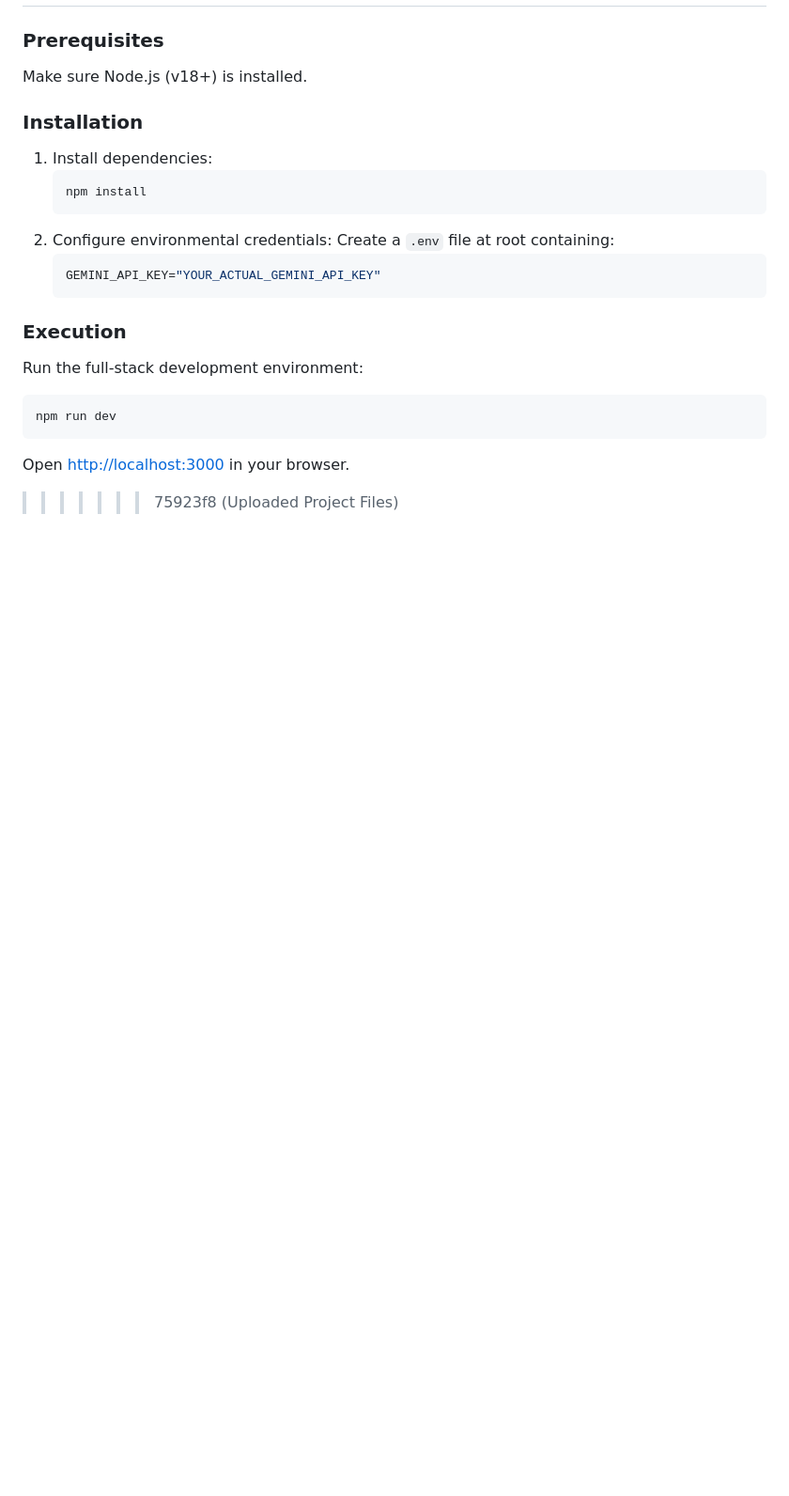
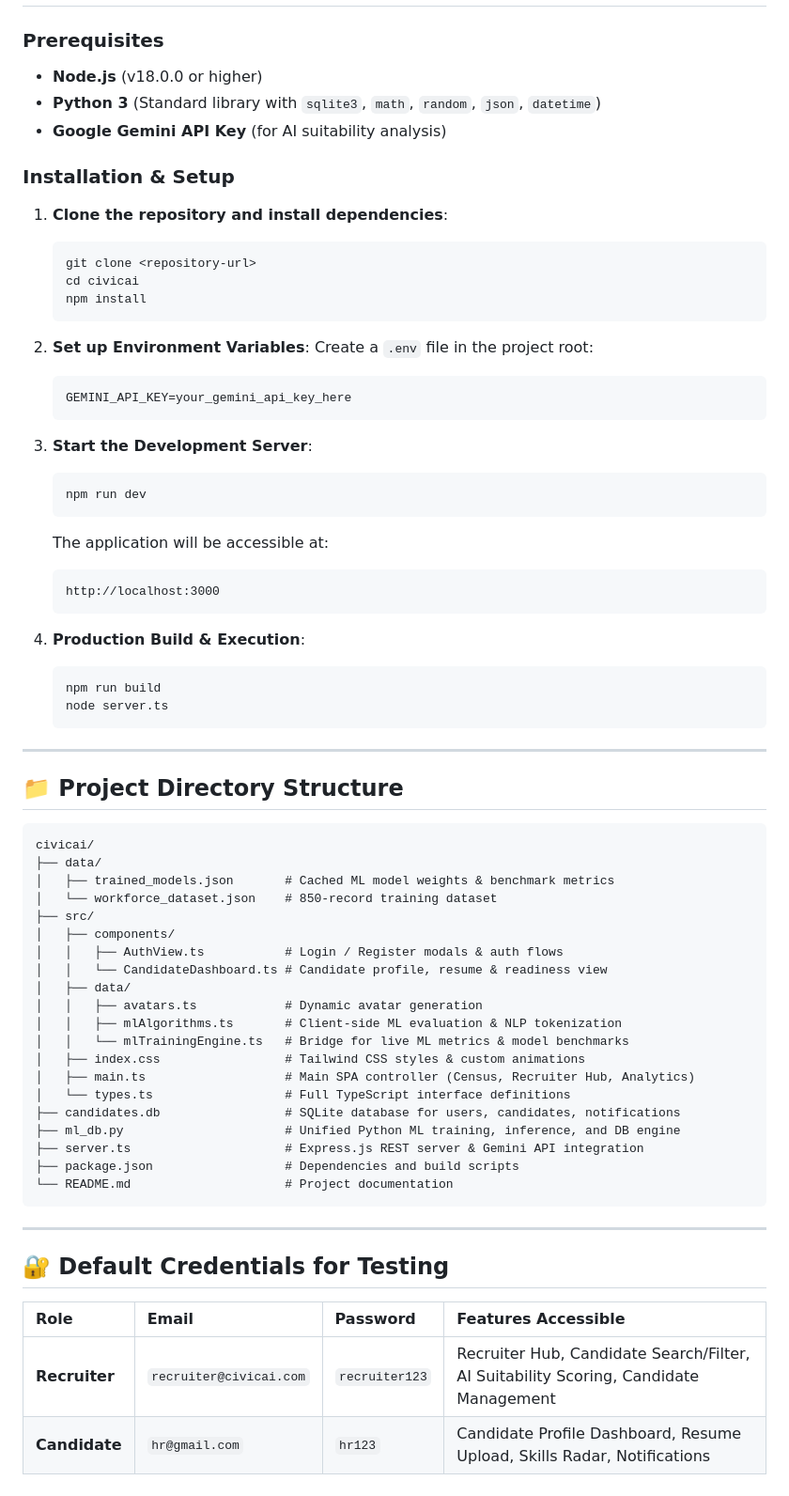
Before and after one commit to mankiratk20/CivicAI, a Markdown page: README.md, the part around one of its changes. Shown at 94% size. Drawn GitHub-style; blank space fills up the shorter version.

````diff
--- a/README.md
+++ b/README.md
@@ -120,22 +142,71 @@ Keep these simple explanations in mind for your academic defense:
 
 ### Prerequisites
-Make sure Node.js (v18+) is installed.
+- **Node.js** (v18.0.0 or higher)
+- **Python 3** (Standard library with `sqlite3`, `math`, `random`, `json`, `datetime`)
+- **Google Gemini API Key** (for AI suitability analysis)
 
-### Installation
-1. Install dependencies:
+### Installation & Setup
+
+1. **Clone the repository and install dependencies**:
    ```bash
+   git clone <repository-url>
+   cd civicai
    npm install
    ```
-2. Configure environmental credentials:
-   Create a `.env` file at root containing:
+
+2. **Set up Environment Variables**:
+   Create a `.env` file in the project root:
    ```env
-   GEMINI_API_KEY="YOUR_ACTUAL_GEMINI_API_KEY"
+   GEMINI_API_KEY=your_gemini_api_key_here
    ```
 
-### Execution
-Run the full-stack development environment:
-```bash
-npm run dev
+3. **Start the Development Server**:
+   ```bash
+   npm run dev
+   ```
+   The application will be accessible at:
+   ```
+   http://localhost:3000
+   ```
+
+4. **Production Build & Execution**:
+   ```bash
+   npm run build
+   node server.ts
+   ```
+
+---
+
+## 📁 Project Directory Structure
+
 ```
-Open [http://localhost:3000](http://localhost:3000) in your browser.
->>>>>>> 75923f8 (Uploaded Project Files)
+civicai/
+├── data/
+│   ├── trained_models.json       # Cached ML model weights & benchmark metrics
+│   └── workforce_dataset.json    # 850-record training dataset
+├── src/
+│   ├── components/
+│   │   ├── AuthView.ts           # Login / Register modals & auth flows
+│   │   └── CandidateDashboard.ts # Candidate profile, resume & readiness view
+│   ├── data/
+│   │   ├── avatars.ts            # Dynamic avatar generation
+│   │   ├── mlAlgorithms.ts       # Client-side ML evaluation & NLP tokenization
+│   │   └── mlTrainingEngine.ts   # Bridge for live ML metrics & model benchmarks
+│   ├── index.css                 # Tailwind CSS styles & custom animations
+│   ├── main.ts                   # Main SPA controller (Census, Recruiter Hub, Analytics)
+│   └── types.ts                  # Full TypeScript interface definitions
+├── candidates.db                 # SQLite database for users, candidates, notifications
+├── ml_db.py                      # Unified Python ML training, inference, and DB engine
+├── server.ts                     # Express.js REST server & Gemini API integration
+├── package.json                  # Dependencies and build scripts
+└── README.md                     # Project documentation
+```
+
+---
+
+## 🔐 Default Credentials for Testing
+
+| Role | Email | Password | Features Accessible |
+| :--- | :--- | :--- | :--- |
+| **Recruiter** | `recruiter@civicai.com` | `recruiter123` | Recruiter Hub, Candidate Search/Filter, AI Suitability Scoring, Candidate Management |
+| **Candidate** | `hr@gmail.com` | `hr123` | Candidate Profile Dashboard, Resume Upload, Skills Radar, Notifications |
````
Also changed, not shown: other parts of README.md (+117 -95 lines).
